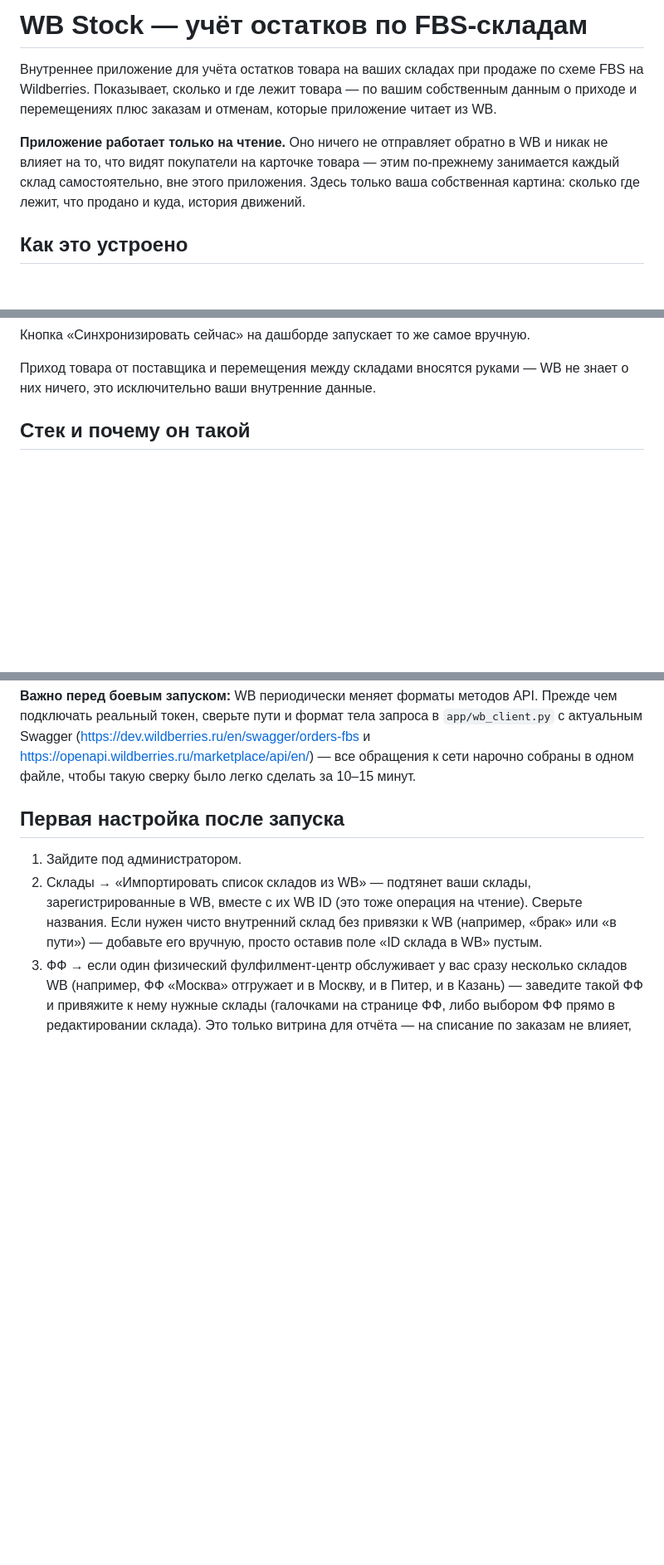
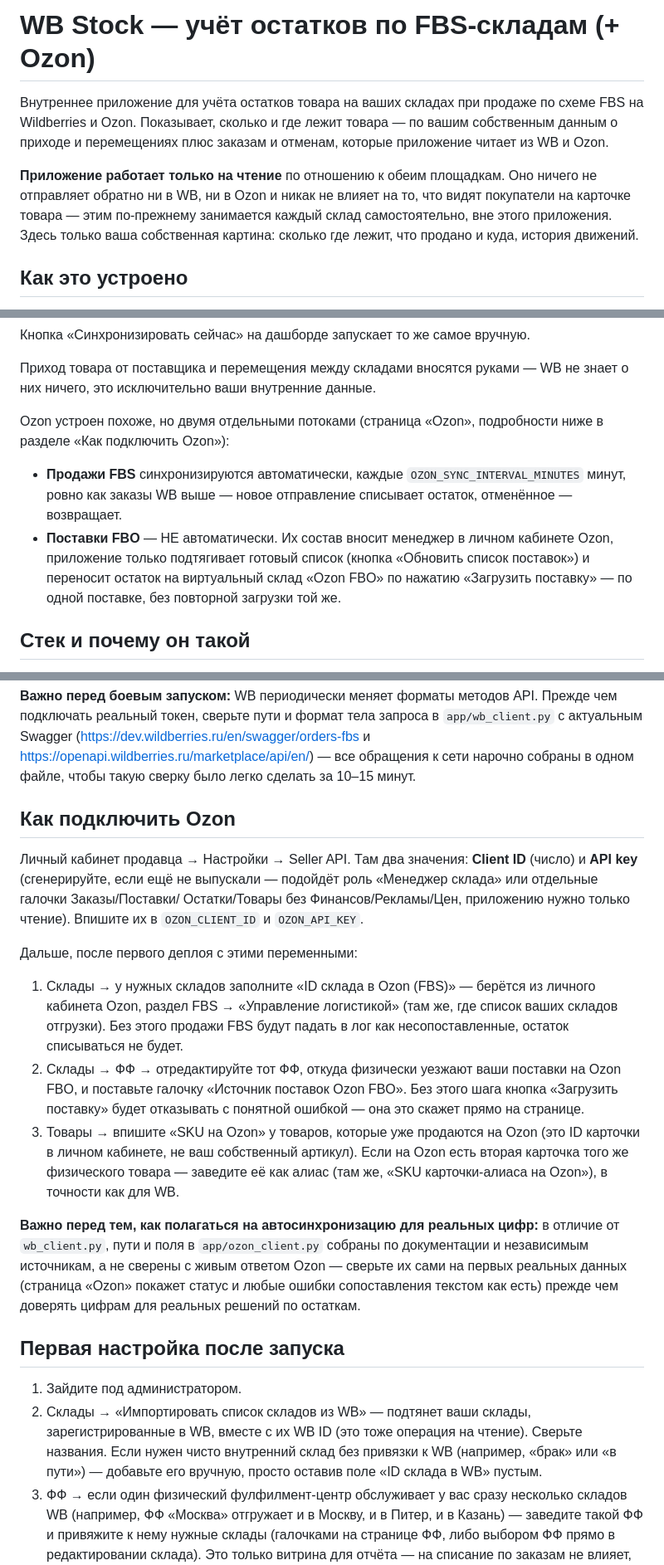
Before and after one commit to alenkamaspan-pixel/wb-stock, a Markdown page: README.md, 3 parts joined by grey strips. Shown at 83% size. GitHub-like rendering; blank space fills up the shorter version.

```diff
--- a/README.md
+++ b/README.md
@@ -1,15 +1,16 @@
-# WB Stock — учёт остатков по FBS-складам
+# WB Stock — учёт остатков по FBS-складам (+ Ozon)
 
 Внутреннее приложение для учёта остатков товара на ваших складах при продаже
-по схеме FBS на Wildberries. Показывает, сколько и где лежит товара — по
-вашим собственным данным о приходе и перемещениях плюс заказам и отменам,
-которые приложение читает из WB.
+по схеме FBS на Wildberries и Ozon. Показывает, сколько и где лежит товара —
+по вашим собственным данным о приходе и перемещениях плюс заказам и отменам,
+которые приложение читает из WB и Ozon.
 
-**Приложение работает только на чтение.** Оно ничего не отправляет обратно
-в WB и никак не влияет на то, что видят покупатели на карточке товара —
-этим по-прежнему занимается каждый склад самостоятельно, вне этого
-приложения. Здесь только ваша собственная картина: сколько где лежит,
-что продано и куда, история движений.
+**Приложение работает только на чтение** по отношению к обеим площадкам.
+Оно ничего не отправляет обратно ни в WB, ни в Ozon и никак не влияет на то,
+что видят покупатели на карточке товара — этим по-прежнему занимается
+каждый склад самостоятельно, вне этого приложения. Здесь только ваша
+собственная картина: сколько где лежит, что продано и куда, история
+движений.
 
 ## Как это устроено
 
@@ -30,6 +31,18 @@
 
 Приход товара от поставщика и перемещения между складами вносятся руками —
 WB не знает о них ничего, это исключительно ваши внутренние данные.
+
+Ozon устроен похоже, но двумя отдельными потоками (страница «Ozon»,
+подробности ниже в разделе «Как подключить Ozon»):
+
+- **Продажи FBS** синхронизируются автоматически, каждые
+  `OZON_SYNC_INTERVAL_MINUTES` минут, ровно как заказы WB выше — новое
+  отправление списывает остаток, отменённое — возвращает.
+- **Поставки FBO** — НЕ автоматически. Их состав вносит менеджер в личном
+  кабинете Ozon, приложение только подтягивает готовый список (кнопка
+  «Обновить список поставок») и переносит остаток на виртуальный склад
+  «Ozon FBO» по нажатию «Загрузить поставку» — по одной поставке, без
+  повторной загрузки той же.
 
 ## Стек и почему он такой
 
@@ -70,6 +83,37 @@ API. Прежде чем подключать реальный токен, св
 https://openapi.wildberries.ru/marketplace/api/en/) — все обращения к сети
 нарочно собраны в одном файле, чтобы такую сверку было легко сделать за
 10–15 минут.
+
+## Как подключить Ozon
+
+Личный кабинет продавца → Настройки → Seller API. Там два значения:
+**Client ID** (число) и **API key** (сгенерируйте, если ещё не выпускали —
+подойдёт роль «Менеджер склада» или отдельные галочки Заказы/Поставки/
+Остатки/Товары без Финансов/Рекламы/Цен, приложению нужно только чтение).
+Впишите их в `OZON_CLIENT_ID` и `OZON_API_KEY`.
+
+Дальше, после первого деплоя с этими переменными:
+
+1. Склады → у нужных складов заполните «ID склада в Ozon (FBS)» — берётся
+   из личного кабинета Ozon, раздел FBS → «Управление логистикой» (там же,
+   где список ваших складов отгрузки). Без этого продажи FBS будут падать
+   в лог как несопоставленные, остаток списываться не будет.
+2. Склады → ФФ → отредактируйте тот ФФ, откуда физически уезжают ваши
+   поставки на Ozon FBO, и поставьте галочку «Источник поставок Ozon FBO».
+   Без этого шага кнопка «Загрузить поставку» будет отказывать с понятной
+   ошибкой — она это скажет прямо на странице.
+3. Товары → впишите «SKU на Ozon» у товаров, которые уже продаются на
+   Ozon (это ID карточки в личном кабинете, не ваш собственный артикул).
+   Если на Ozon есть вторая карточка того же физического товара — заведите
+   её как алиас (там же, «SKU карточки-алиаса на Ozon»), в точности как для
+   WB.
+
+**Важно перед тем, как полагаться на автосинхронизацию для реальных цифр:**
+в отличие от `wb_client.py`, пути и поля в `app/ozon_client.py` собраны по
+документации и независимым источникам, а не сверены с живым ответом Ozon —
+сверьте их сами на первых реальных данных (страница «Ozon» покажет статус и
+любые ошибки сопоставления текстом как есть) прежде чем доверять цифрам для
+реальных решений по остаткам.
 
 ## Первая настройка после запуска
 
```
Also changed, not shown: other parts of README.md (+10 -6 lines).
